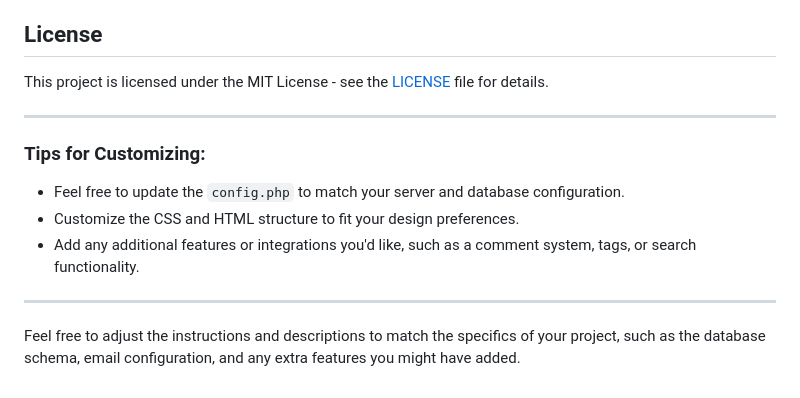
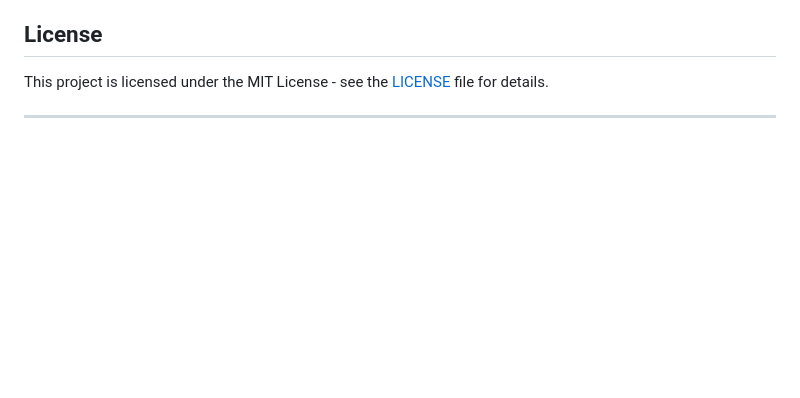
Before and after one commit to Mindstormman06/adventure-blogs, a Markdown page: README.md, the part around the change. GitHub-like rendering; blank space fills up the shorter version.

```diff
--- a/README.md
+++ b/README.md
@@ -121,13 +121,3 @@ To contribute to the project or make your own improvements, follow these steps:
 This project is licensed under the MIT License - see the [LICENSE](LICENSE) file for details.
 
 ---
-
-### Tips for Customizing:
-
-- Feel free to update the `config.php` to match your server and database configuration.
-- Customize the CSS and HTML structure to fit your design preferences.
-- Add any additional features or integrations you'd like, such as a comment system, tags, or search functionality.
-
----
-
-Feel free to adjust the instructions and descriptions to match the specifics of your project, such as the database schema, email configuration, and any extra features you might have added.
```
